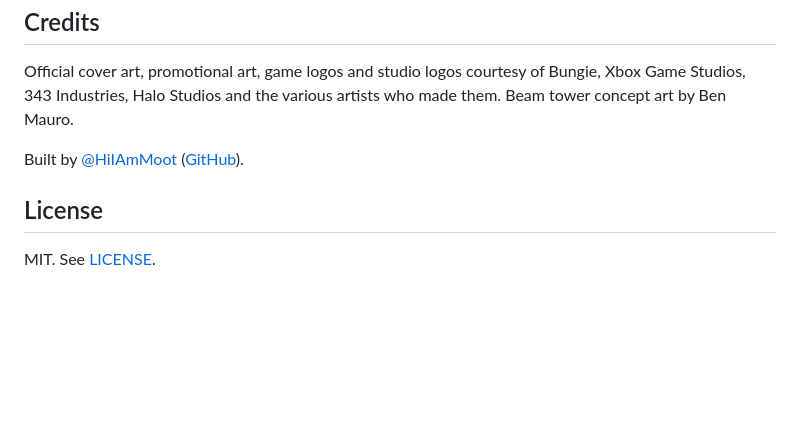
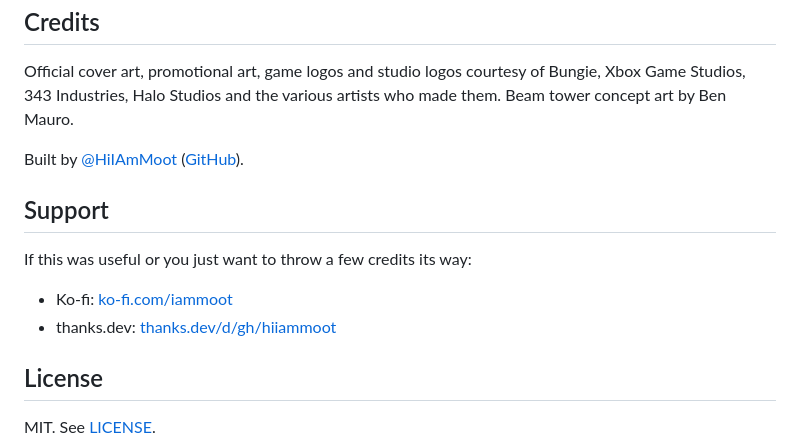
Before and after one commit to HiIAmMoot/HaloCredits, a Markdown page: README.md, the part around the change. GitHub-like rendering; blank space fills up the shorter version.

```diff
--- a/README.md
+++ b/README.md
@@ -72,6 +72,13 @@ Official cover art, promotional art, game logos and studio logos courtesy of Bun
 
 Built by [@HiIAmMoot](https://x.com/HiIAmMoot) ([GitHub](https://github.com/HiIAmMoot)).
 
+## Support
+
+If this was useful or you just want to throw a few credits its way:
+
+- Ko-fi: [ko-fi.com/iammoot](https://ko-fi.com/iammoot)
+- thanks.dev: [thanks.dev/d/gh/hiiammoot](https://thanks.dev/d/gh/hiiammoot)
+
 ## License
 
 MIT. See [LICENSE](LICENSE).
```
